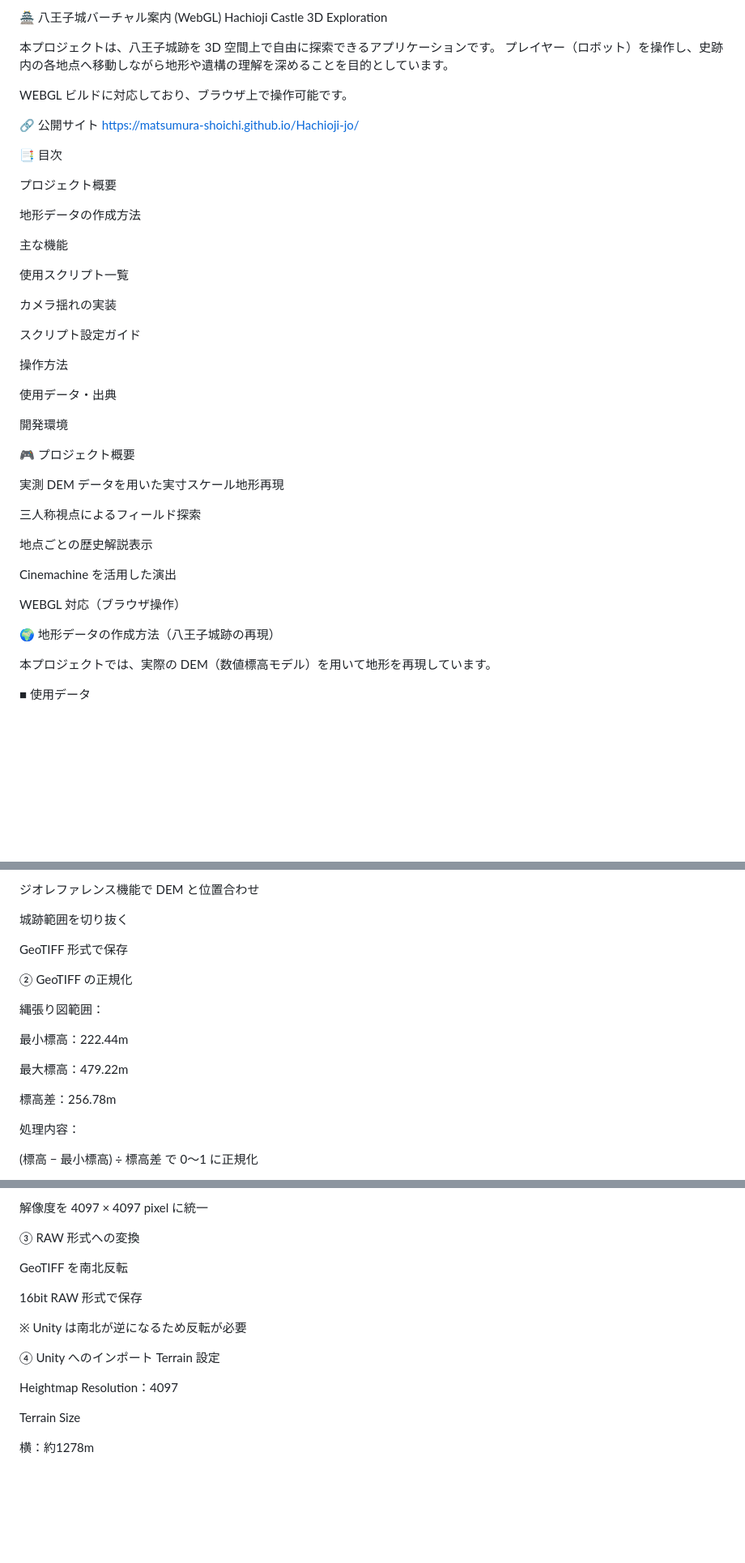
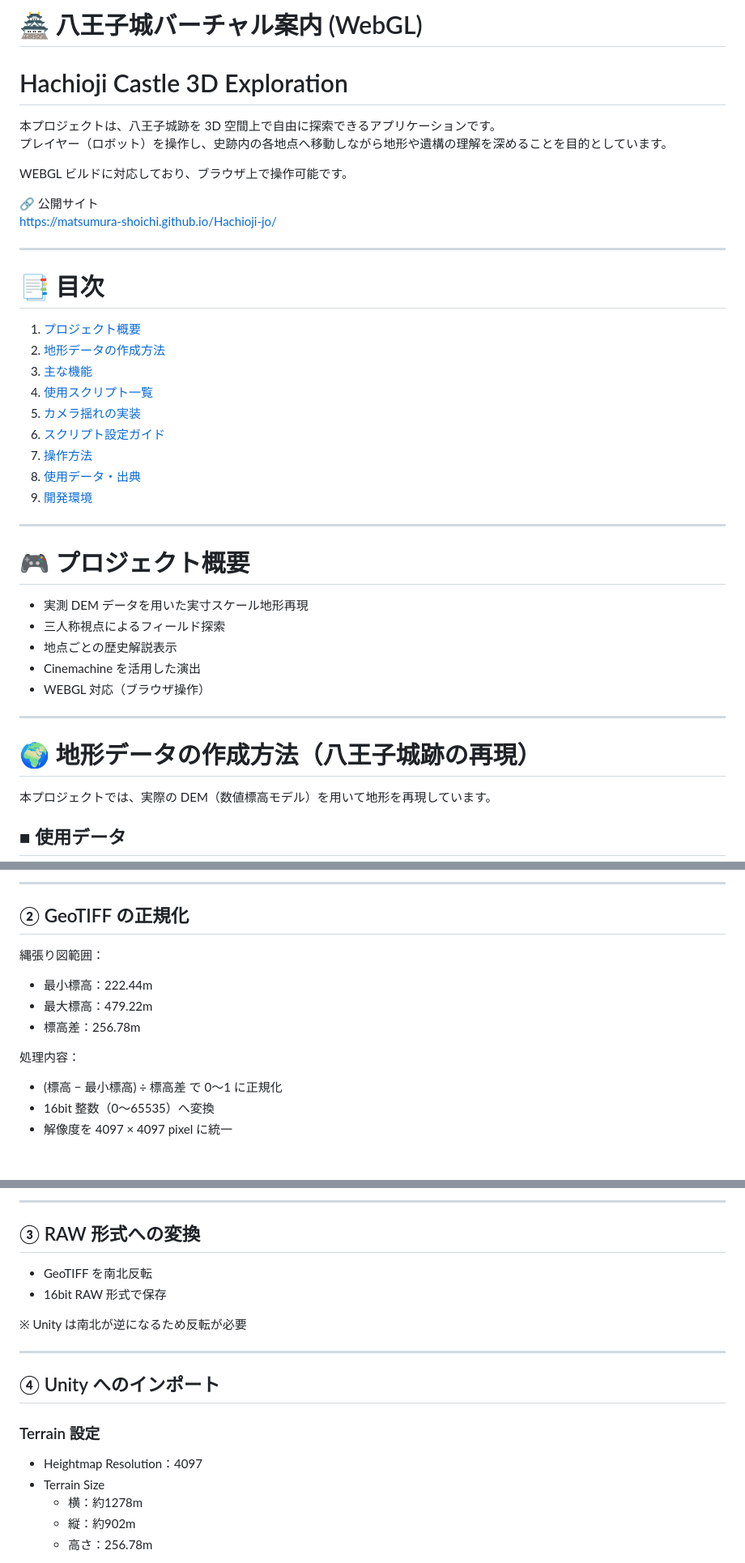
Before and after one commit to matsumura-shoichi/Hachioji-jo, a Markdown page: README.md, 3 parts joined by grey strips. Shown at 81% size. Drawn GitHub-style; blank space fills up the shorter version.

```diff
--- a/README.md
+++ b/README.md
@@ -1,5 +1,5 @@
-🏯 八王子城バーチャル案内 (WebGL)
-Hachioji Castle 3D Exploration
+# 🏯 八王子城バーチャル案内 (WebGL)
+# Hachioji Castle 3D Exploration
 
 本プロジェクトは、八王子城跡を 3D 空間上で自由に探索できるアプリケーションです。
 プレイヤー（ロボット）を操作し、史跡内の各地点へ移動しながら地形や遺構の理解を深めることを目的としています。
@@ -9,41 +9,35 @@ WEBGL ビルドに対応しており、ブラウザ上で操作可能です。
 🔗 公開サイト
 https://matsumura-shoichi.github.io/Hachioji-jo/
 
-📑 目次
+---
 
-プロジェクト概要
+# 📑 目次
 
-地形データの作成方法
+1. [プロジェクト概要](#-プロジェクト概要)
+2. [地形データの作成方法](#-地形データの作成方法八王子城跡の再現)
+3. [主な機能](#-主な機能)
+4. [使用スクリプト一覧](#-使用スクリプト一覧)
+5. [カメラ揺れの実装](#-カメラ揺れの実装について)
+6. [スクリプト設定ガイド](#-スクリプト設定ガイドinspector-設定例付き)
+7. [操作方法](#-操作方法)
+8. [使用データ・出典](#-使用データ出典)
+9. [開発環境](#️-開発環境)
 
-主な機能
+---
 
-使用スクリプト一覧
+# 🎮 プロジェクト概要
 
-カメラ揺れの実装
+- 実測 DEM データを用いた実寸スケール地形再現
+- 三人称視点によるフィールド探索
+- 地点ごとの歴史解説表示
+- Cinemachine を活用した演出
+- WEBGL 対応（ブラウザ操作）
 
-スクリプト設定ガイド
+---
 
-操作方法
-
-使用データ・出典
-
-開発環境
-
-🎮 プロジェクト概要
-
-実測 DEM データを用いた実寸スケール地形再現
-
-三人称視点によるフィールド探索
-
-地点ごとの歴史解説表示
-
-Cinemachine を活用した演出
-
-WEBGL 対応（ブラウザ操作）
-
-🌍 地形データの作成方法（八王子城跡の再現）
+# 🌍 地形データの作成方法（八王子城跡の再現）
 
 本プロジェクトでは、実際の DEM（数値標高モデル）を用いて地形を再現しています。
 
-■ 使用データ
+## ■ 使用データ
 
@@ -59,24 +61,17 @@ WEBGL 対応（ブラウザ操作）
 
-ジオレファレンス機能で DEM と位置合わせ
+---
 
-城跡範囲を切り抜く
-
-GeoTIFF 形式で保存
-
-
-
-
-② GeoTIFF の正規化
+## ② GeoTIFF の正規化
 
 縄張り図範囲：
 
-最小標高：222.44m
-
-最大標高：479.22m
-
-標高差：256.78m
+- 最小標高：222.44m
+- 最大標高：479.22m
+- 標高差：256.78m
 
 処理内容：
 
-(標高 − 最小標高) ÷ 標高差 で 0〜1 に正規化
+- (標高 − 最小標高) ÷ 標高差 で 0〜1 に正規化
+- 16bit 整数（0〜65535）へ変換
+- 解像度を 4097 × 4097 pixel に統一
 
@@ -84,20 +79,22 @@ GeoTIFF 形式で保存
 
-解像度を 4097 × 4097 pixel に統一
+---
 
-③ RAW 形式への変換
+## ③ RAW 形式への変換
 
-GeoTIFF を南北反転
-
-16bit RAW 形式で保存
+- GeoTIFF を南北反転
+- 16bit RAW 形式で保存
 
 ※ Unity は南北が逆になるため反転が必要
 
-④ Unity へのインポート
-Terrain 設定
+---
 
-Heightmap Resolution：4097
+## ④ Unity へのインポート
 
-Terrain Size
+### Terrain 設定
 
-横：約1278m
+- Heightmap Resolution：4097
+- Terrain Size
+  - 横：約1278m
+  - 縦：約902m
+  - 高さ：256.78m
 
```
Also changed, not shown: other parts of README.md (+97 -55 lines).
